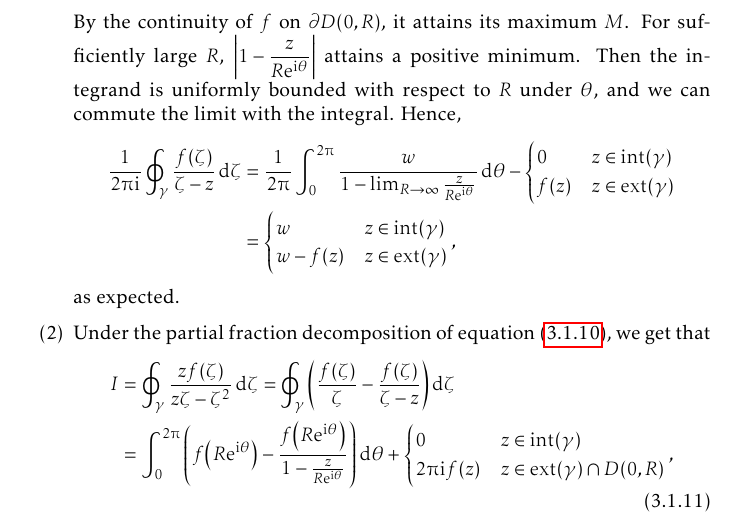
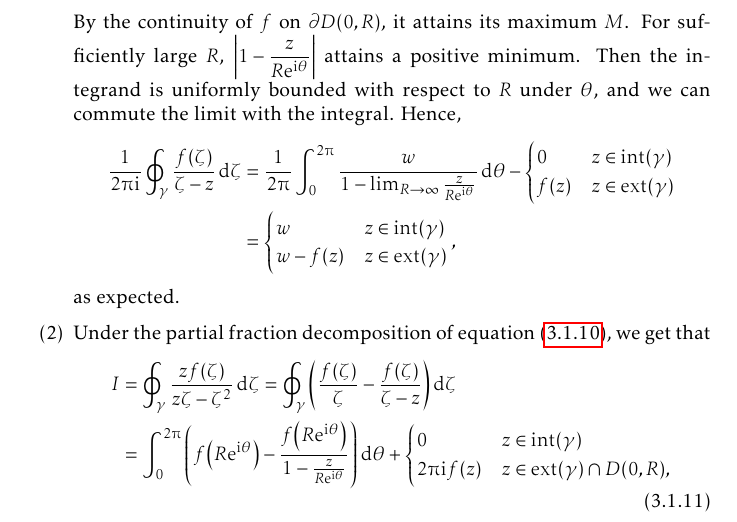
Before and after one commit to slipperking/complex-analysis-latex, a LaTeX document (main.tex): part of page 45 of 170, cut so that both start at the same text. Compiled offline with pdfLaTeX.

Commit message:
overleaf_to_git (Thu Aug 28 07:57:50 2025 -0700): update main.tex from r20725 to r20726

```diff
--- a/main.tex
+++ b/main.tex
@@ -1184,8 +1184,8 @@ We have also already seen the utility of parameterization via a polar transforma
                 & =\int_0^{2\piup}\qty(f\qty(R\ee^{\ii\theta})-\frac{f\qty(R\ee^{\ii\theta})}{1-\frac{z}{R\ee^{\ii\theta}}})\dd{\theta}+
                 \begin{cases}
                     0            & z\in\mathrm{int}(\gamma)            \\
-                    2\piup\ii f(z) & z\in\mathrm{ext}(\gamma)\cap D(0,R)
-                \end{cases},\label{eq:cauchygoursatformulaexteriorpart2_prelimitintegral}
+                    2\piup\ii f(z) & z\in\mathrm{ext}(\gamma)\cap D(0,R),
+                \end{cases}\label{eq:cauchygoursatformulaexteriorpart2_prelimitintegral}
             \end{align} when \(\gamma\subset D(0,R)\).
             We will analyze the first integral as \(R\to\infty\). By the triangle and reverse triangle inequalities,
             \begin{align*}
```
